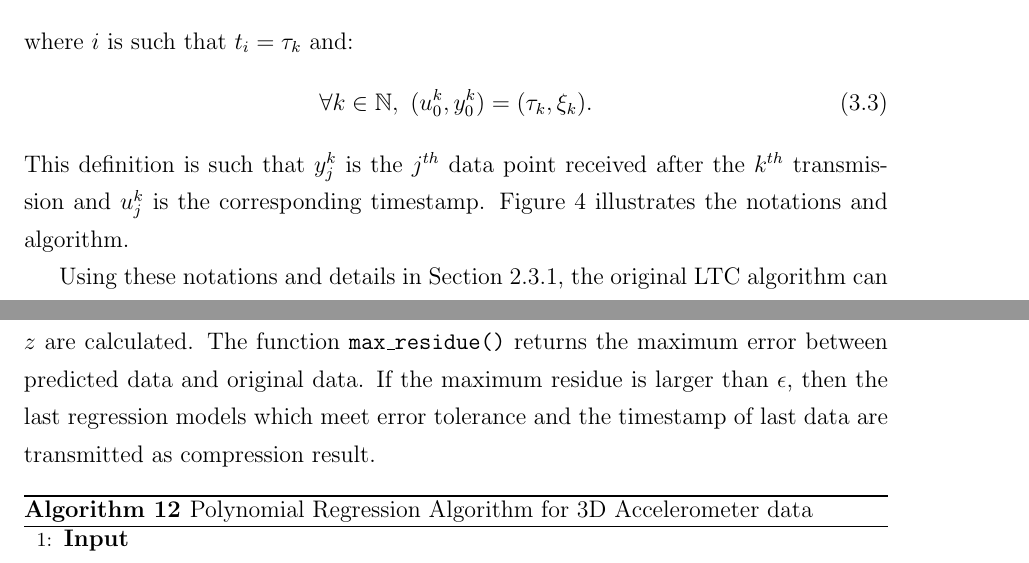
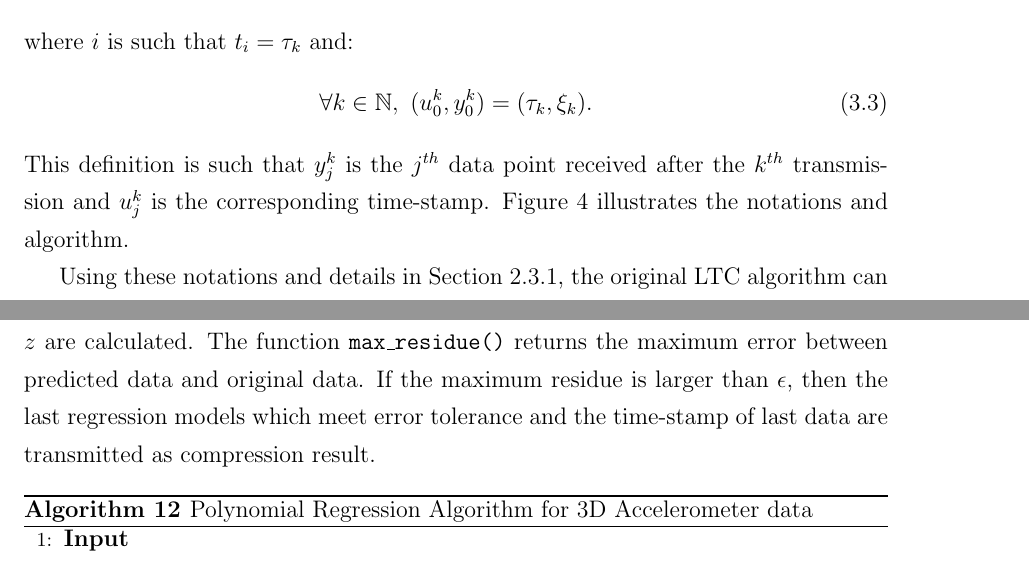
Before and after one commit to big-data-lab-team/report-data-streams, a LaTeX thesis (cuthesis.tex, which reads chapters/chapter3/extension.tex, chapters/chapter4/ltc-n-vs-pr.tex): two parts of pages 38 and 56 of 64, joined at a grey line, cut so that both start at the same text. Compiled offline with pdfLaTeX.

Commit message:
fix spelling error

```diff
--- a/chapters/chapter3/extension.tex
+++ b/chapters/chapter3/extension.tex
@@ -40,7 +40,7 @@ where $i$ is such that $t_i = \tau_k$ and:
 \forall k \in \mathbb{N},\  (u^k_0, y^k_0) = (\tau_k, \xi_k).
 \end{equation}
 This definition is such that $y^k_j$ is the $j^{th}$ data point received
-after the $k^{th}$ transmission and $u^k_j$ is the corresponding timestamp.
+after the $k^{th}$ transmission and $u^k_j$ is the corresponding time-stamp.
 Figure~\ref{fig:ltc-notation} illustrates the notations and algorithm.
 
 Using these notations and details in Section~\ref{sec:ltc}, the original LTC
--- a/chapters/chapter4/ltc-n-vs-pr.tex
+++ b/chapters/chapter4/ltc-n-vs-pr.tex
@@ -33,7 +33,7 @@ is applied on 3D acceleration data. In line 13, the coefficients of three
 regression model of parameters $x$, $y$ and $z$ are calculated. The function
 \texttt{max\_residue()} returns the maximum error between predicted data and
 original data. If the maximum residue is larger than $\epsilon$, then the last
-regression models which meet error tolerance and the timestamp of last data are
+regression models which meet error tolerance and the time-stamp of last data are
 transmitted as compression result.
 \begin{algorithm}
 \begin{algorithmic}[1]
```
Also changed, not shown: chapters/chapter5/Conclusion.tex (added, +1 -0 lines).
